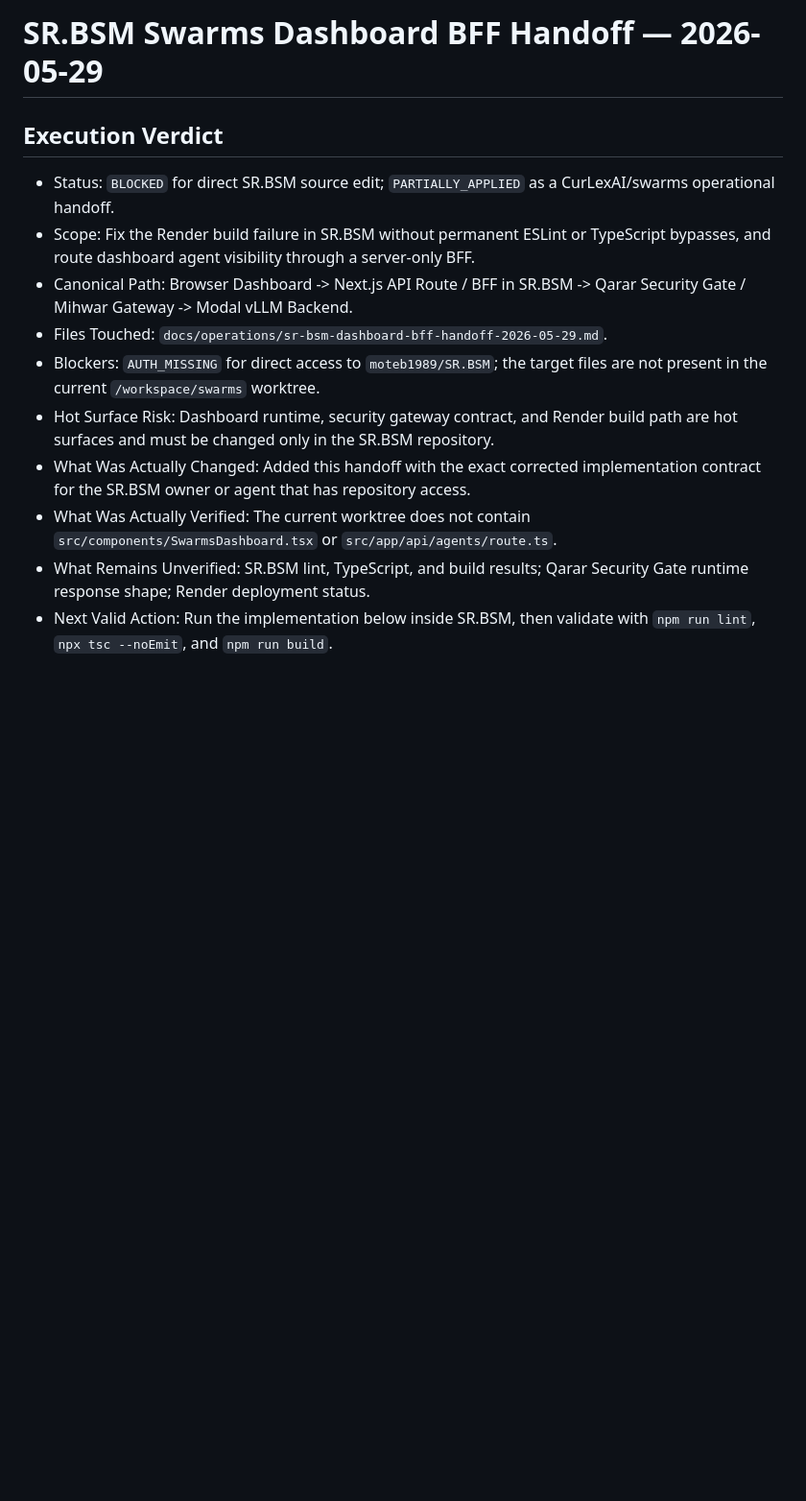
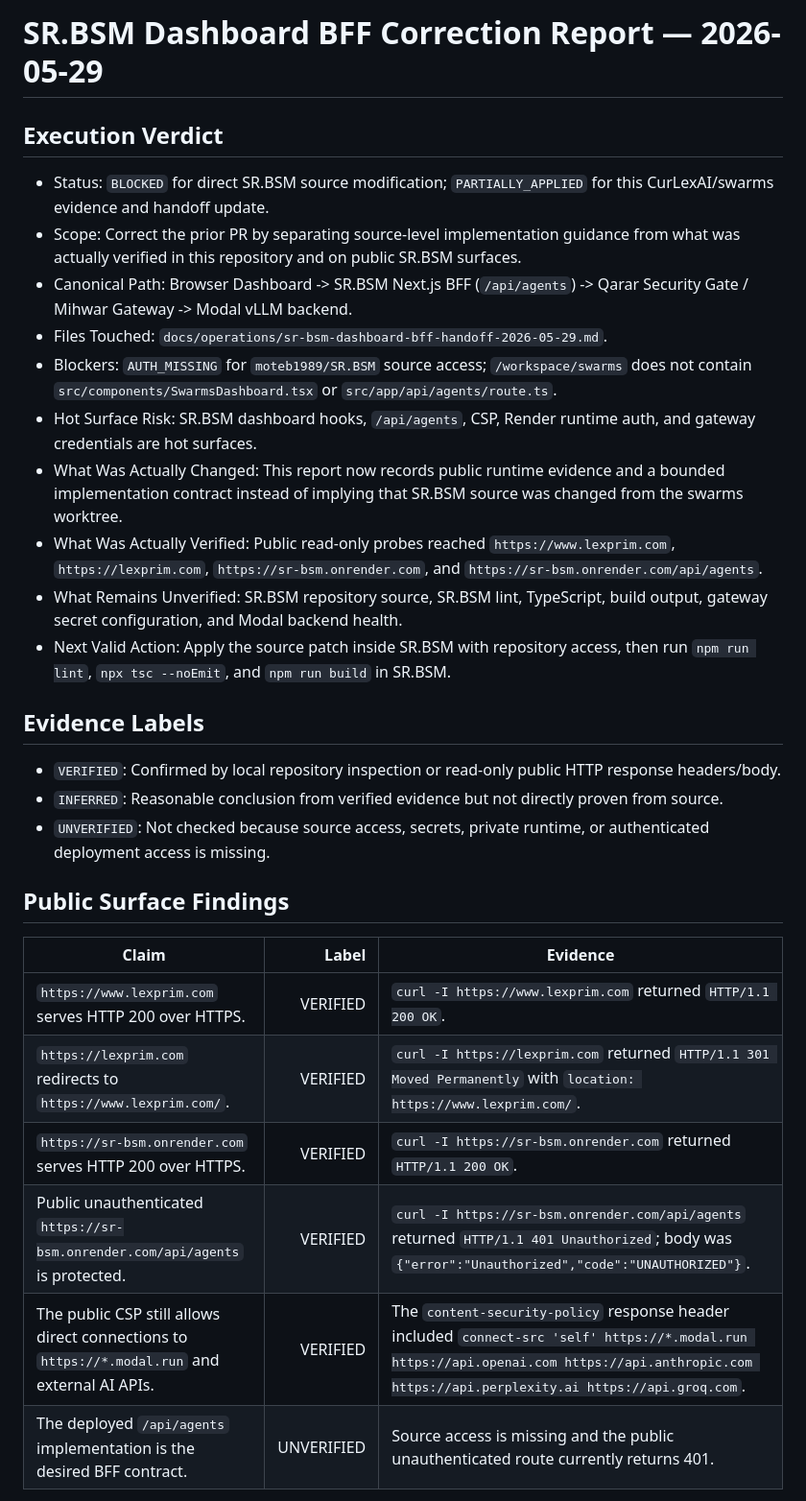
Before and after one commit to CurLexAI/swarms, a Markdown page: docs/operations/sr-bsm-dashboard-bff-handoff-2026-05-29.md, the part around one of its changes. Shown at 96% size. Drawn GitHub-style; blank space fills up the shorter version.

```diff
--- a/docs/operations/sr-bsm-dashboard-bff-handoff-2026-05-29.md
+++ b/docs/operations/sr-bsm-dashboard-bff-handoff-2026-05-29.md
@@ -1,14 +1,32 @@
-# SR.BSM Swarms Dashboard BFF Handoff — 2026-05-29
+# SR.BSM Dashboard BFF Correction Report — 2026-05-29
 
 ## Execution Verdict
 
-- Status: `BLOCKED` for direct SR.BSM source edit; `PARTIALLY_APPLIED` as a CurLexAI/swarms operational handoff.
-- Scope: Fix the Render build failure in SR.BSM without permanent ESLint or TypeScript bypasses, and route dashboard agent visibility through a server-only BFF.
-- Canonical Path: Browser Dashboard -> Next.js API Route / BFF in SR.BSM -> Qarar Security Gate / Mihwar Gateway -> Modal vLLM Backend.
+- Status: `BLOCKED` for direct SR.BSM source modification; `PARTIALLY_APPLIED` for this CurLexAI/swarms evidence and handoff update.
+- Scope: Correct the prior PR by separating source-level implementation guidance from what was actually verified in this repository and on public SR.BSM surfaces.
+- Canonical Path: Browser Dashboard -> SR.BSM Next.js BFF (`/api/agents`) -> Qarar Security Gate / Mihwar Gateway -> Modal vLLM backend.
 - Files Touched: `docs/operations/sr-bsm-dashboard-bff-handoff-2026-05-29.md`.
-- Blockers: `AUTH_MISSING` for direct access to `moteb1989/SR.BSM`; the target files are not present in the current `/workspace/swarms` worktree.
-- Hot Surface Risk: Dashboard runtime, security gateway contract, and Render build path are hot surfaces and must be changed only in the SR.BSM repository.
-- What Was Actually Changed: Added this handoff with the exact corrected implementation contract for the SR.BSM owner or agent that has repository access.
-- What Was Actually Verified: The current worktree does not contain `src/components/SwarmsDashboard.tsx` or `src/app/api/agents/route.ts`.
-- What Remains Unverified: SR.BSM lint, TypeScript, and build results; Qarar Security Gate runtime response shape; Render deployment status.
-- Next Valid Action: Run the implementation below inside SR.BSM, then validate with `npm run lint`, `npx tsc --noEmit`, and `npm run build`.
+- Blockers: `AUTH_MISSING` for `moteb1989/SR.BSM` source access; `/workspace/swarms` does not contain `src/components/SwarmsDashboard.tsx` or `src/app/api/agents/route.ts`.
+- Hot Surface Risk: SR.BSM dashboard hooks, `/api/agents`, CSP, Render runtime auth, and gateway credentials are hot surfaces.
+- What Was Actually Changed: This report now records public runtime evidence and a bounded implementation contract instead of implying that SR.BSM source was changed from the swarms worktree.
+- What Was Actually Verified: Public read-only probes reached `https://www.lexprim.com`, `https://lexprim.com`, `https://sr-bsm.onrender.com`, and `https://sr-bsm.onrender.com/api/agents`.
+- What Remains Unverified: SR.BSM repository source, SR.BSM lint, TypeScript, build output, gateway secret configuration, and Modal backend health.
+- Next Valid Action: Apply the source patch inside SR.BSM with repository access, then run `npm run lint`, `npx tsc --noEmit`, and `npm run build` in SR.BSM.
+
+## Evidence Labels
+
+- `VERIFIED`: Confirmed by local repository inspection or read-only public HTTP response headers/body.
+- `INFERRED`: Reasonable conclusion from verified evidence but not directly proven from source.
+- `UNVERIFIED`: Not checked because source access, secrets, private runtime, or authenticated deployment access is missing.
+
+## Public Surface Findings
+
+| Claim | Label | Evidence |
+|---|---:|---|
+| `https://www.lexprim.com` serves HTTP 200 over HTTPS. | VERIFIED | `curl -I https://www.lexprim.com` returned `HTTP/1.1 200 OK`. |
+| `https://lexprim.com` redirects to `https://www.lexprim.com/`. | VERIFIED | `curl -I https://lexprim.com` returned `HTTP/1.1 301 Moved Permanently` with `location: https://www.lexprim.com/`. |
+| `https://sr-bsm.onrender.com` serves HTTP 200 over HTTPS. | VERIFIED | `curl -I https://sr-bsm.onrender.com` returned `HTTP/1.1 200 OK`. |
+| Public unauthenticated `https://sr-bsm.onrender.com/api/agents` is protected. | VERIFIED | `curl -I https://sr-bsm.onrender.com/api/agents` returned `HTTP/1.1 401 Unauthorized`; body was `{"error":"Unauthorized","code":"UNAUTHORIZED"}`. |
+| The public CSP still allows direct connections to `https://*.modal.run` and external AI APIs. | VERIFIED | The `content-security-policy` response header included `connect-src 'self' https://*.modal.run https://api.openai.com https://api.anthropic.com https://api.perplexity.ai https://api.groq.com`. |
+| The deployed `/api/agents` implementation is the desired BFF contract. | UNVERIFIED | Source access is missing and the public unauthenticated route currently returns 401. |
+
```
Also changed, not shown: other parts of docs/operations/sr-bsm-dashboard-bff-handoff-2026-05-29.md (+56 -194 lines).
